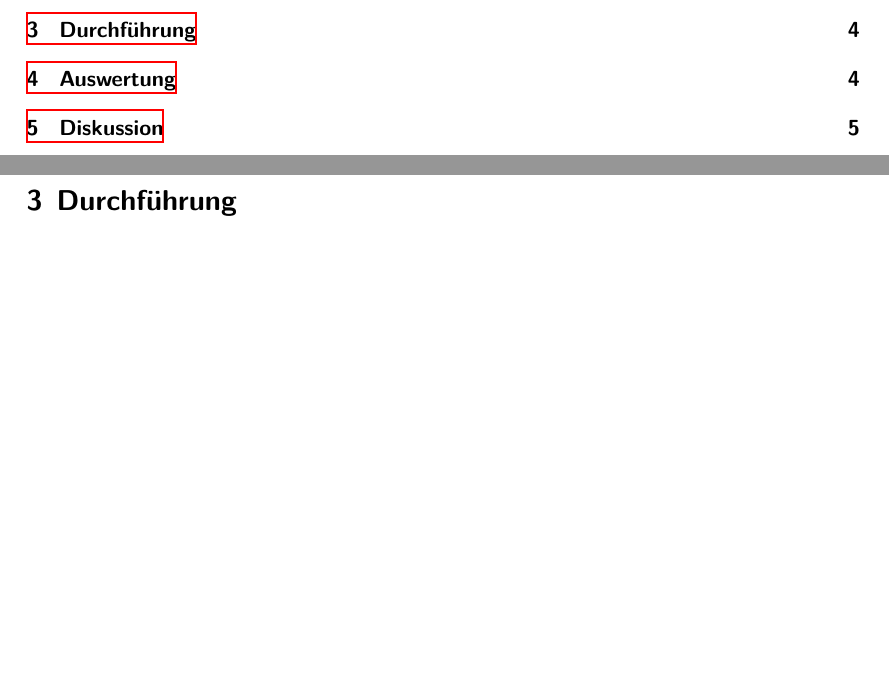
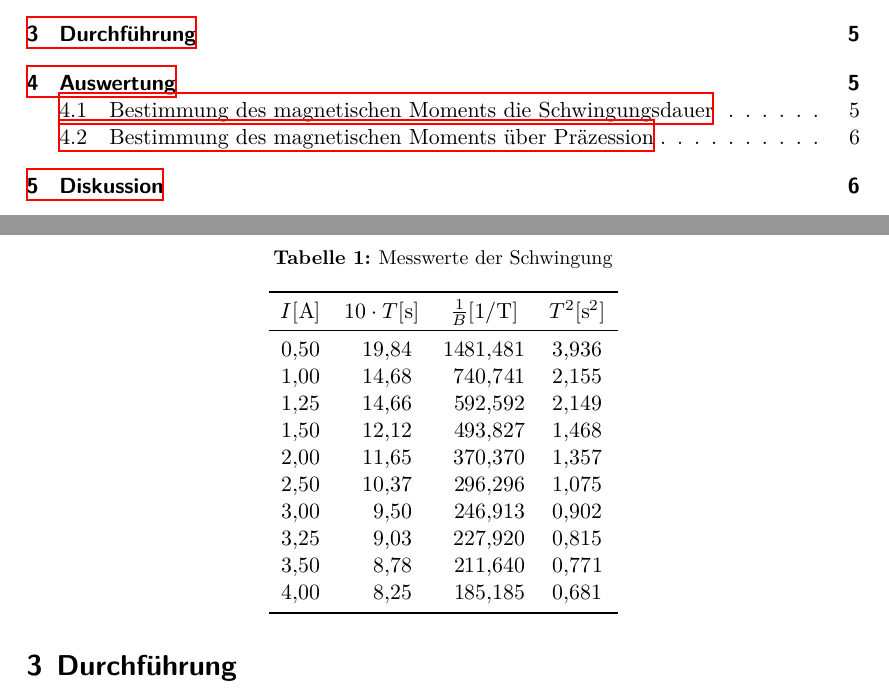
Before and after one commit to piethoff/v105, a LaTeX document (main.tex, which reads content/auswertung.tex): two parts of pages 2 and 4 of 5 before the commit and two parts of pages 2 and 5 of 6 after it, joined at a grey line, cut so that both start at the same text, the shorter picture padded with empty space. Compiled offline with XeLaTeX.

Commit message:
added auswertung schwingungsdauer

```diff
--- a/content/auswertung.tex
+++ b/content/auswertung.tex
@@ -3 +5,22 @@
 
+\begin{table}[h]
+  \label{tab:schwing}
+    \centering
+    \caption{Messwerte der Schwingung}
+    \begin{tabular}{S[table-format=1.2(0)e0] S[table-format=2.1(0)e0] S[table-format=4.3(0)e0] S[table-format=1.3(0)e0] }
+        \toprule
+        {$I[\si{\ampere}]$} &       {$10\cdot T[\si{\second}]$} &       {$\frac{1}{B}[\si{1\per\tesla}]$} & {$T^2[\si{\second\squared}]$}\\
+        \midrule
+        0.50   & 19.84  & 1481.481  & 3.936\\
+        1.00   & 14.68  &  740.741  & 2.155\\
+        1.25   & 14.66  &  592.592  & 2.149\\
+        1.50   & 12.12  &  493.827  & 1.468\\
+        2.00   & 11.65  &  370.370  & 1.357\\
+        2.50   & 10.37  &  296.296  & 1.075\\
+        3.00   &  9.50  &  246.913  & 0.902\\
+        3.25   &  9.03  &  227.920  & 0.815\\
+        3.50   &  8.78  &  211.640  & 0.771\\
+        4.00   &  8.25  &  185.185  & 0.681\\
+        \bottomrule
+    \end{tabular}
+\end{table}
```
Also changed, not shown: content/Messwerte_schwing.txt (added, +11 -0 lines), schwing.pdf (added), content/auswertung.tex (18 more changed lines), 1 other file.
